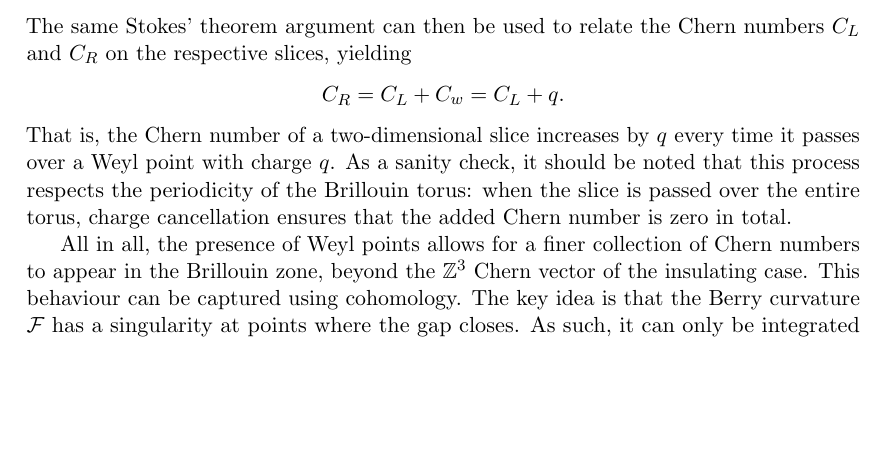
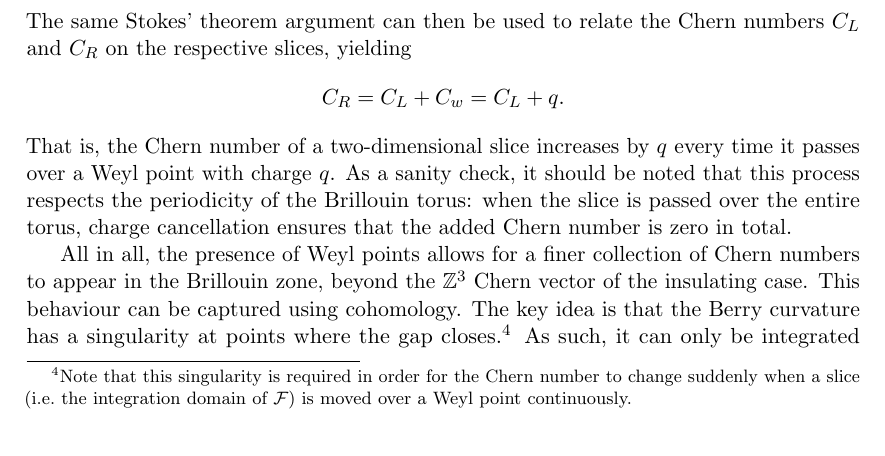
Before and after one commit to T-Douwes-UU/Master-thesis, a LaTeX thesis (TDouwes_5708486_master-thesis.tex, which reads Chapters/weyl-semimetals.tex): part of page 16 of 28, cut so that both start at the same text, the shorter picture padded with empty space. Compiled offline with pdfLaTeX.

Commit message:
Added footnote

```diff
--- a/Chapters/weyl-semimetals.tex
+++ b/Chapters/weyl-semimetals.tex
@@ -120,7 +120,9 @@ The same Stokes' theorem argument can then be used to relate the Chern numbers $
 \]
 That is, the Chern number of a two-dimensional slice increases by $q$ every time it passes over a Weyl point with charge $q$. As a sanity check, it should be noted that this process respects the periodicity of the Brillouin torus: when the slice is passed over the entire torus, charge cancellation ensures that the added Chern number is zero in total.
 
-All in all, the presence of Weyl points allows for a finer collection of Chern numbers to appear in the Brillouin zone, beyond the $\Z^3$ Chern vector of the insulating case. This behaviour can be captured using cohomology. The key idea is that the Berry curvature $\Fc$ has a singularity at points where the gap closes. As such, it can only be integrated over subspaces where the gap never closes, so that the set of Weyl points $W$ needs to be excluded. This means $\Fc$ now lives in the second cohomology group of the Brillouin zone minus $W$:
+All in all, the presence of Weyl points allows for a finer collection of Chern numbers to appear in the Brillouin zone, beyond the $\Z^3$ Chern vector of the insulating case. This behaviour can be captured using cohomology. The key idea is that the Berry curvature has a singularity at points where the gap closes.\footnote{
+	Note that this singularity is required in order for the Chern number to change suddenly when a slice (i.e.\ the integration domain of $\Fc$) is moved over a Weyl point continuously.}
+As such, it can only be integrated over subspaces where the gap never closes, so that the set of Weyl points $W$ needs to be excluded. This means $\Fc$ now lives in the second cohomology group of the Brillouin zone minus $W$:
 \begin{equation}\label{eq:2nd-cohom-semimetal}
 	[\Fc]\in H^2\big(\T^3\setminus W\big) \cong \Z^3\oplus\Z^{k-1},
 \end{equation}
```
Also changed, not shown: TDouwes_5708486_master-thesis.pdf.
